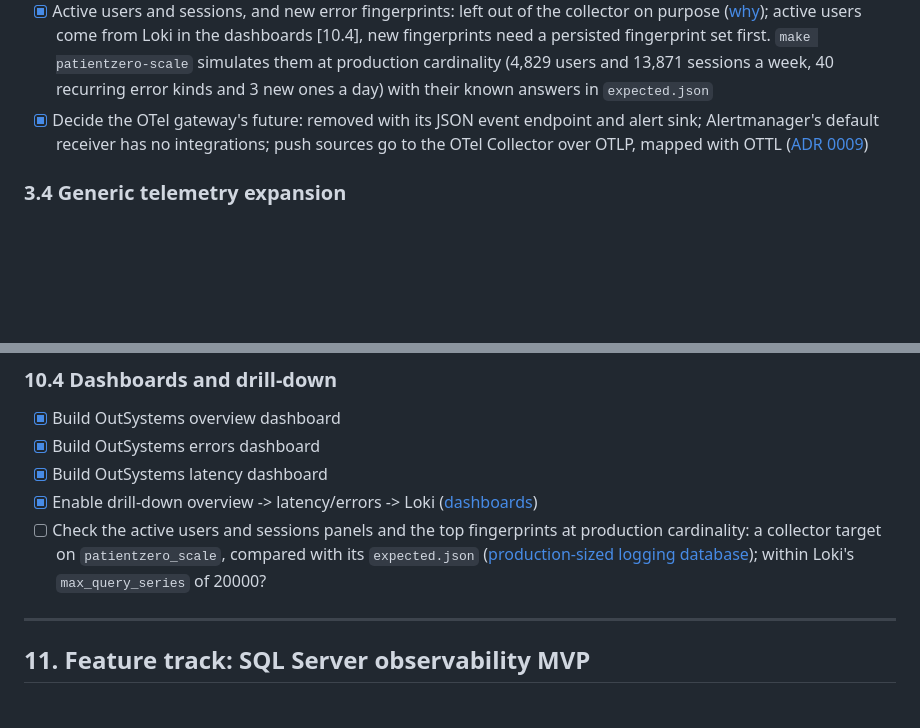
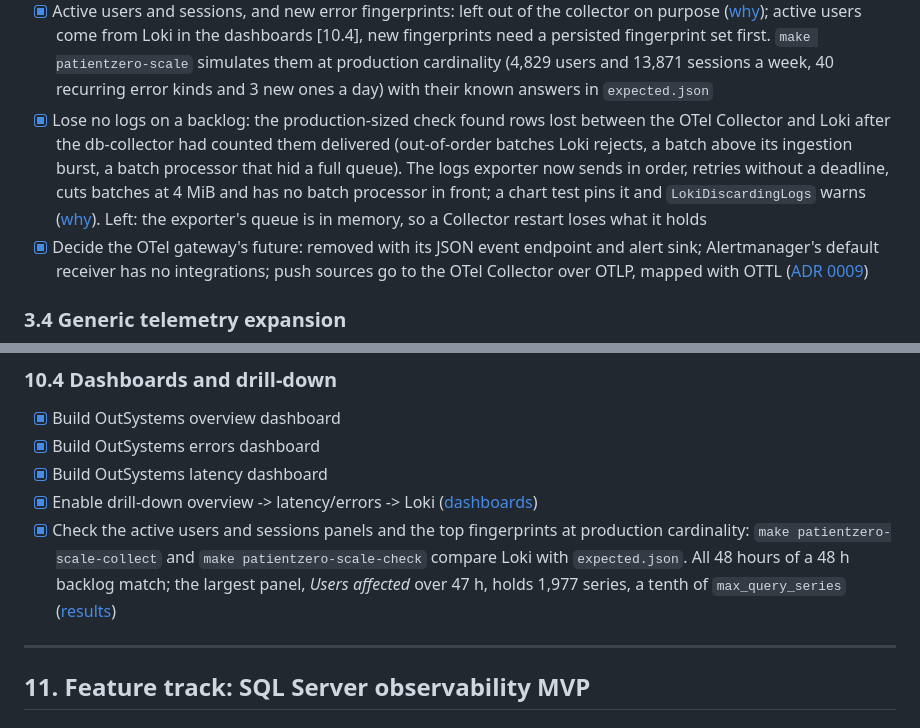
Before and after one commit to gdpais/Heartbeat, a Markdown page: TODO.md, 2 parts joined by grey strips. Drawn GitHub-style; blank space fills up the shorter version.

```diff
--- a/TODO.md
+++ b/TODO.md
@@ -280,6 +280,7 @@ follow the ingest path.
 - [x] Extraction self-metrics: rows, lag, export failures, OutSystems log delay
 - [x] Derived metrics from the [catalog](docs/architecture/application-observability.md#derived-metrics), with bounded labels; recording rules, SLO burn-rate alerts and promtool tests; a Go test fails when a rule, dashboard or doc names an OutSystems metric the collector does not export
 - [x] Active users and sessions, and new error fingerprints: left out of the collector on purpose ([why](docs/architecture/application-observability.md#not-built-on-purpose)); active users come from Loki in the dashboards [10.4], new fingerprints need a persisted fingerprint set first. `make patientzero-scale` simulates them at production cardinality (4,829 users and 13,871 sessions a week, 40 recurring error kinds and 3 new ones a day) with their known answers in `expected.json`
+- [x] Lose no logs on a backlog: the production-sized check found rows lost between the OTel Collector and Loki after the db-collector had counted them delivered (out-of-order batches Loki rejects, a batch above its ingestion burst, a batch processor that hid a full queue). The logs exporter now sends in order, retries without a deadline, cuts batches at 4 MiB and has no batch processor in front; a chart test pins it and `LokiDiscardingLogs` warns ([why](docs/architecture/application-observability.md)). Left: the exporter's queue is in memory, so a Collector restart loses what it holds
 - [x] Decide the OTel gateway's future: removed with its JSON event endpoint and alert sink; Alertmanager's default receiver has no integrations; push sources go to the OTel Collector over OTLP, mapped with OTTL ([ADR 0009](docs/architecture/decisions/0009-remove-the-otel-gateway.md))
 
 ### 3.4 Generic telemetry expansion
@@ -582,7 +583,7 @@ Grafana/Loki drill-down needs reachable datasources and templates [4.9, 9.3,
 - [x] Build OutSystems errors dashboard
 - [x] Build OutSystems latency dashboard
 - [x] Enable drill-down overview -> latency/errors -> Loki ([dashboards](docs/architecture/application-observability.md#dashboards))
-- [ ] Check the active users and sessions panels and the top fingerprints at production cardinality: a collector target on `patientzero_scale`, compared with its `expected.json` ([production-sized logging database](tools/patientzero/README.md#production-sized-logging-database)); within Loki's `max_query_series` of 20000?
+- [x] Check the active users and sessions panels and the top fingerprints at production cardinality: `make patientzero-scale-collect` and `make patientzero-scale-check` compare Loki with `expected.json`. All 48 hours of a 48 h backlog match; the largest panel, *Users affected* over 47 h, holds 1,977 series, a tenth of `max_query_series` ([results](tools/patientzero/README.md#in-loki))
 
 ---
 
```
Also changed, not shown: tools/patientzero/README.md (+55 -4 lines).
